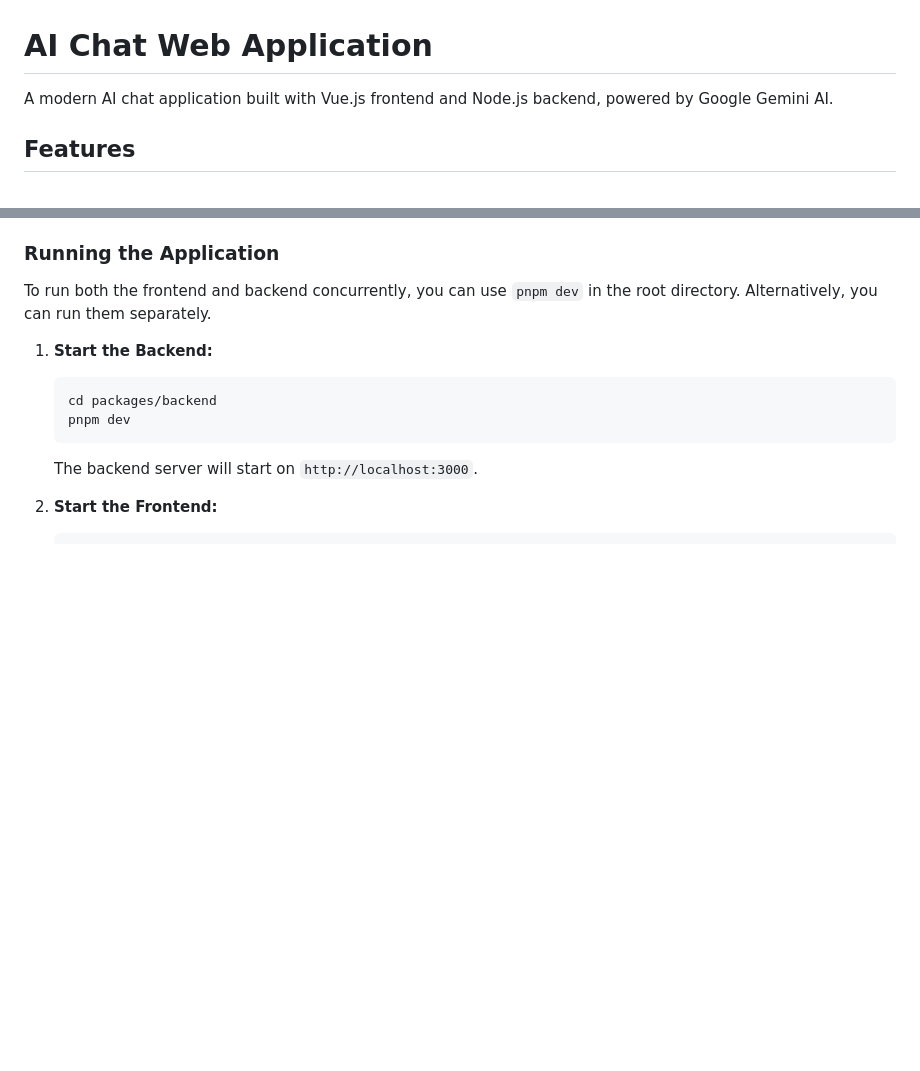
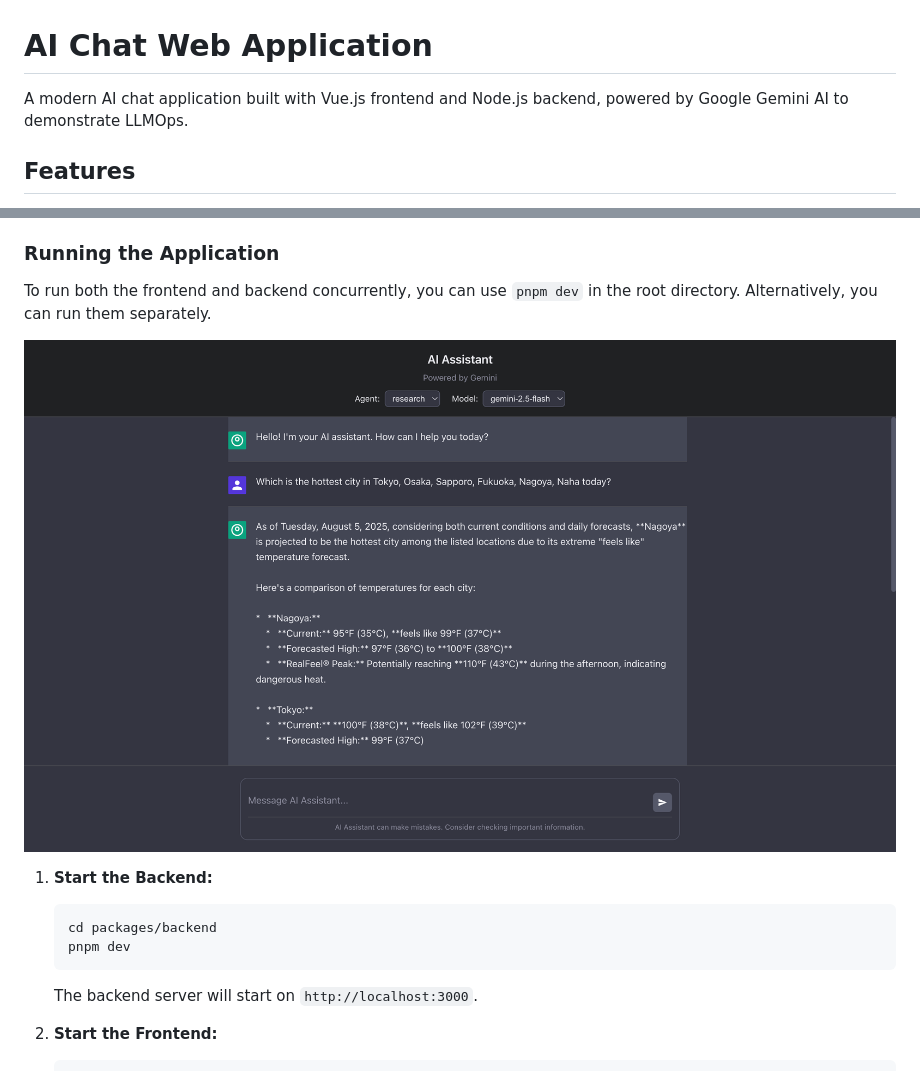
Before and after one commit to yu-iskw/llmops-demo-ts, a Markdown page: README.md, 2 parts joined by grey strips. Drawn GitHub-style; pictures changed too: docs/images/ui_example.png (added); blank space fills up the shorter version.

Commit message:
Update README (#6)
Signed-off-by: Yu Ishikawa <yu-iskw@users.noreply.github.com>

````diff
--- a/README.md
+++ b/README.md
@@ -1,6 +1,6 @@
 # AI Chat Web Application
 
-A modern AI chat application built with Vue.js frontend and Node.js backend, powered by Google Gemini AI.
+A modern AI chat application built with Vue.js frontend and Node.js backend, powered by Google Gemini AI to demonstrate LLMOps.
 
 ## Features
 
@@ -139,6 +139,8 @@ Follow these steps to get the application up and running on your local machine.
 
 To run both the frontend and backend concurrently, you can use `pnpm dev` in the root directory. Alternatively, you can run them separately.
 
+![UI example](./docs/images/ui_example.png)
+
 1. **Start the Backend:**
 
    ```bash
````
